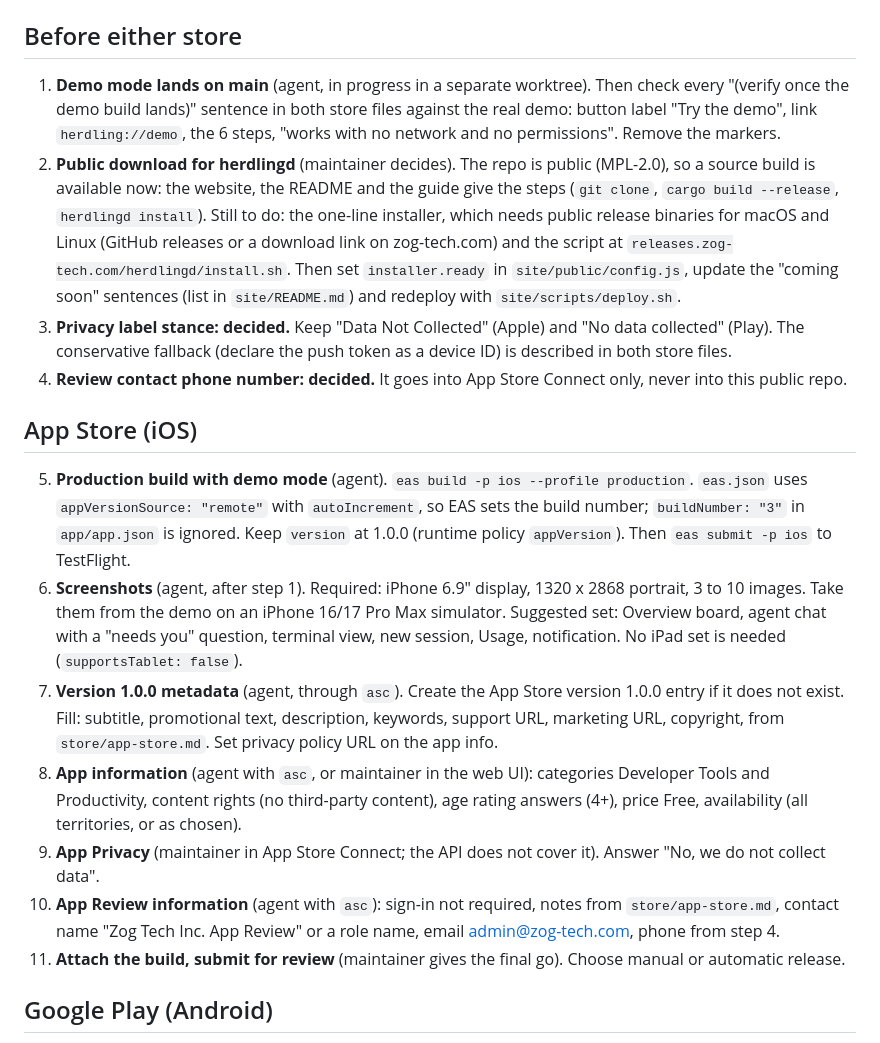
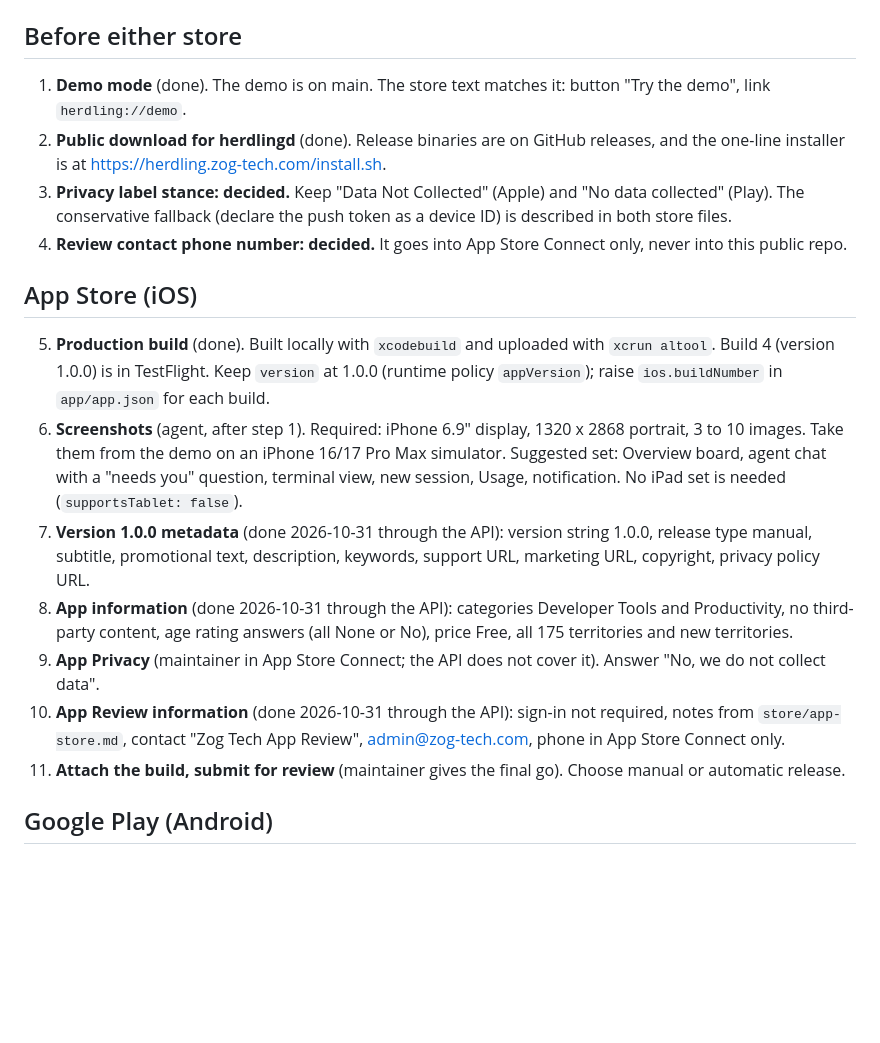
Before and after one commit to zog-tech/herdling, a Markdown page: store/checklist.md, the part around the change. Drawn GitHub-style; blank space fills up the shorter version.

Commit message:
store: App Store Connect metadata is filled in
Co-Authored-By: Claude Opus 5.5 <noreply@anthropic.com>

```diff
--- a/store/checklist.md
+++ b/store/checklist.md
@@ -11,19 +11,19 @@ Done already:
 
 ## Before either store
 
-1. **Demo mode lands on main** (agent, in progress in a separate worktree). Then check every "(verify once the demo build lands)" sentence in both store files against the real demo: button label "Try the demo", link `herdling://demo`, the 6 steps, "works with no network and no permissions". Remove the markers.
-2. **Public download for herdlingd** (maintainer decides). The repo is public (MPL-2.0), so a source build is available now: the website, the README and the guide give the steps (`git clone`, `cargo build --release`, `herdlingd install`). Still to do: the one-line installer, which needs public release binaries for macOS and Linux (GitHub releases or a download link on zog-tech.com) and the script at `releases.zog-tech.com/herdlingd/install.sh`. Then set `installer.ready` in `site/public/config.js`, update the "coming soon" sentences (list in `site/README.md`) and redeploy with `site/scripts/deploy.sh`.
+1. **Demo mode** (done). The demo is on main. The store text matches it: button "Try the demo", link `herdling://demo`.
+2. **Public download for herdlingd** (done). Release binaries are on GitHub releases, and the one-line installer is at https://herdling.zog-tech.com/install.sh.
 3. **Privacy label stance: decided.** Keep "Data Not Collected" (Apple) and "No data collected" (Play). The conservative fallback (declare the push token as a device ID) is described in both store files.
 4. **Review contact phone number: decided.** It goes into App Store Connect only, never into this public repo.
 
 ## App Store (iOS)
 
-5. **Production build with demo mode** (agent). `eas build -p ios --profile production`. `eas.json` uses `appVersionSource: "remote"` with `autoIncrement`, so EAS sets the build number; `buildNumber: "3"` in `app/app.json` is ignored. Keep `version` at 1.0.0 (runtime policy `appVersion`). Then `eas submit -p ios` to TestFlight.
+5. **Production build** (done). Built locally with `xcodebuild` and uploaded with `xcrun altool`. Build 4 (version 1.0.0) is in TestFlight. Keep `version` at 1.0.0 (runtime policy `appVersion`); raise `ios.buildNumber` in `app/app.json` for each build.
 6. **Screenshots** (agent, after step 1). Required: iPhone 6.9" display, 1320 x 2868 portrait, 3 to 10 images. Take them from the demo on an iPhone 16/17 Pro Max simulator. Suggested set: Overview board, agent chat with a "needs you" question, terminal view, new session, Usage, notification. No iPad set is needed (`supportsTablet: false`).
-7. **Version 1.0.0 metadata** (agent, through `asc`). Create the App Store version 1.0.0 entry if it does not exist. Fill: subtitle, promotional text, description, keywords, support URL, marketing URL, copyright, from `store/app-store.md`. Set privacy policy URL on the app info.
-8. **App information** (agent with `asc`, or maintainer in the web UI): categories Developer Tools and Productivity, content rights (no third-party content), age rating answers (4+), price Free, availability (all territories, or as chosen).
+7. **Version 1.0.0 metadata** (done 2026-10-31 through the API): version string 1.0.0, release type manual, subtitle, promotional text, description, keywords, support URL, marketing URL, copyright, privacy policy URL.
+8. **App information** (done 2026-10-31 through the API): categories Developer Tools and Productivity, no third-party content, age rating answers (all None or No), price Free, all 175 territories and new territories.
 9. **App Privacy** (maintainer in App Store Connect; the API does not cover it). Answer "No, we do not collect data".
-10. **App Review information** (agent with `asc`): sign-in not required, notes from `store/app-store.md`, contact name "Zog Tech Inc. App Review" or a role name, email admin@zog-tech.com, phone from step 4.
+10. **App Review information** (done 2026-10-31 through the API): sign-in not required, notes from `store/app-store.md`, contact "Zog Tech App Review", admin@zog-tech.com, phone in App Store Connect only.
 11. **Attach the build, submit for review** (maintainer gives the final go). Choose manual or automatic release.
 
 ## Google Play (Android)
```
Also changed, not shown: store/app-store.md (+2 -2 lines), store/google-play.md (+2 -2 lines).
